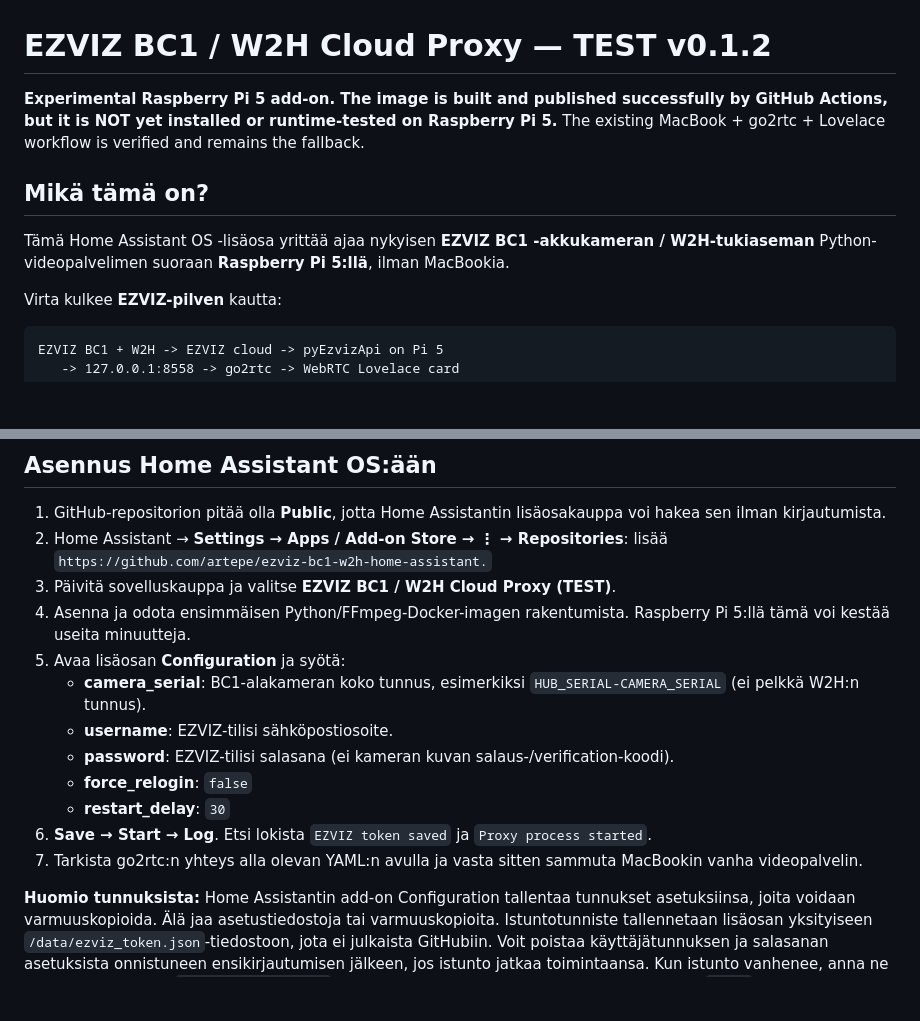
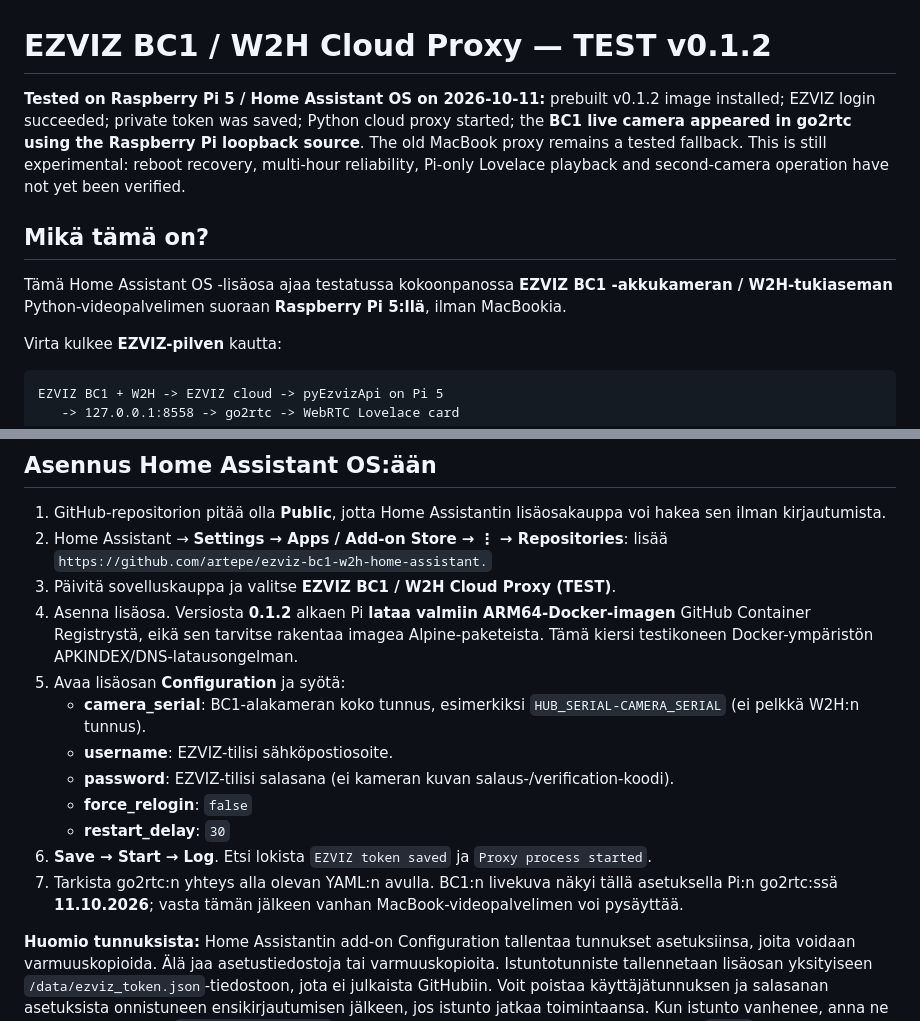
Before and after one commit to artepe/ezviz-bc1-w2h-home-assistant., a Markdown page: ezviz_bc1_w2h/DOCS.md, 2 parts joined by grey strips. Rendered like a GitHub page; blank space fills up the shorter version.

```diff
--- a/ezviz_bc1_w2h/DOCS.md
+++ b/ezviz_bc1_w2h/DOCS.md
@@ -1,10 +1,10 @@
 # EZVIZ BC1 / W2H Cloud Proxy — TEST v0.1.2
 
-**Experimental Raspberry Pi 5 add-on. The image is built and published successfully by GitHub Actions, but it is NOT yet installed or runtime-tested on Raspberry Pi 5.** The existing MacBook + go2rtc + Lovelace workflow is verified and remains the fallback.
+**Tested on Raspberry Pi 5 / Home Assistant OS on 2026-10-11:** prebuilt v0.1.2 image installed; EZVIZ login succeeded; private token was saved; Python cloud proxy started; the **BC1 live camera appeared in go2rtc using the Raspberry Pi loopback source**. The old MacBook proxy remains a tested fallback. This is still experimental: reboot recovery, multi-hour reliability, Pi-only Lovelace playback and second-camera operation have not yet been verified.
 
 ## Mikä tämä on?
 
-Tämä Home Assistant OS -lisäosa yrittää ajaa nykyisen **EZVIZ BC1 -akkukameran / W2H-tukiaseman** Python-videopalvelimen suoraan **Raspberry Pi 5:llä**, ilman MacBookia.
+Tämä Home Assistant OS -lisäosa ajaa testatussa kokoonpanossa **EZVIZ BC1 -akkukameran / W2H-tukiaseman** Python-videopalvelimen suoraan **Raspberry Pi 5:llä**, ilman MacBookia.
 
 Virta kulkee **EZVIZ-pilven** kautta:
 
@@ -21,7 +21,7 @@ EZVIZ BC1 + W2H -> EZVIZ cloud -> pyEzvizApi on Pi 5
 2. Home Assistant → **Settings → Apps / Add-on Store → ⋮ → Repositories**: lisää
    `https://github.com/artepe/ezviz-bc1-w2h-home-assistant.`
 3. Päivitä sovelluskauppa ja valitse **EZVIZ BC1 / W2H Cloud Proxy (TEST)**.
-4. Asenna ja odota ensimmäisen Python/FFmpeg-Docker-imagen rakentumista. Raspberry Pi 5:llä tämä voi kestää useita minuutteja.
+4. Asenna lisäosa. Versiosta **0.1.2** alkaen Pi **lataa valmiin ARM64-Docker-imagen** GitHub Container Registrystä, eikä sen tarvitse rakentaa imagea Alpine-paketeista. Tämä kiersi testikoneen Docker-ympäristön APKINDEX/DNS-latausongelman.
 5. Avaa lisäosan **Configuration** ja syötä:
    - **camera_serial**: BC1-alakameran koko tunnus, esimerkiksi `HUB_SERIAL-CAMERA_SERIAL` (ei pelkkä W2H:n tunnus).
    - **username**: EZVIZ-tilisi sähköpostiosoite.
@@ -29,7 +29,7 @@ EZVIZ BC1 + W2H -> EZVIZ cloud -> pyEzvizApi on Pi 5
    - **force_relogin**: `false`
    - **restart_delay**: `30`
 6. **Save → Start → Log**. Etsi lokista `EZVIZ token saved` ja `Proxy process started`.
-7. Tarkista go2rtc:n yhteys alla olevan YAML:n avulla ja vasta sitten sammuta MacBookin vanha videopalvelin.
+7. Tarkista go2rtc:n yhteys alla olevan YAML:n avulla. BC1:n livekuva näkyi tällä asetuksella Pi:n go2rtc:ssä **11.10.2026**; vasta tämän jälkeen vanhan MacBook-videopalvelimen voi pysäyttää.
 
 **Huomio tunnuksista:** Home Assistantin add-on Configuration tallentaa tunnukset asetuksiinsa, joita voidaan varmuuskopioida. Älä jaa asetustiedostoja tai varmuuskopioita. Istuntotunniste tallennetaan lisäosan yksityiseen `/data/ezviz_token.json`-tiedostoon, jota ei julkaista GitHubiin. Voit poistaa käyttäjätunnuksen ja salasanan asetuksista onnistuneen ensikirjautumisen jälkeen, jos istunto jatkaa toimintaansa. Kun istunto vanhenee, anna ne uudelleen ja valitse `force_relogin: true` yhden käynnistyksen ajaksi; palauta sen jälkeen `false`.
 
```
Also changed, not shown: other parts of ezviz_bc1_w2h/DOCS.md (+30 -7 lines).
